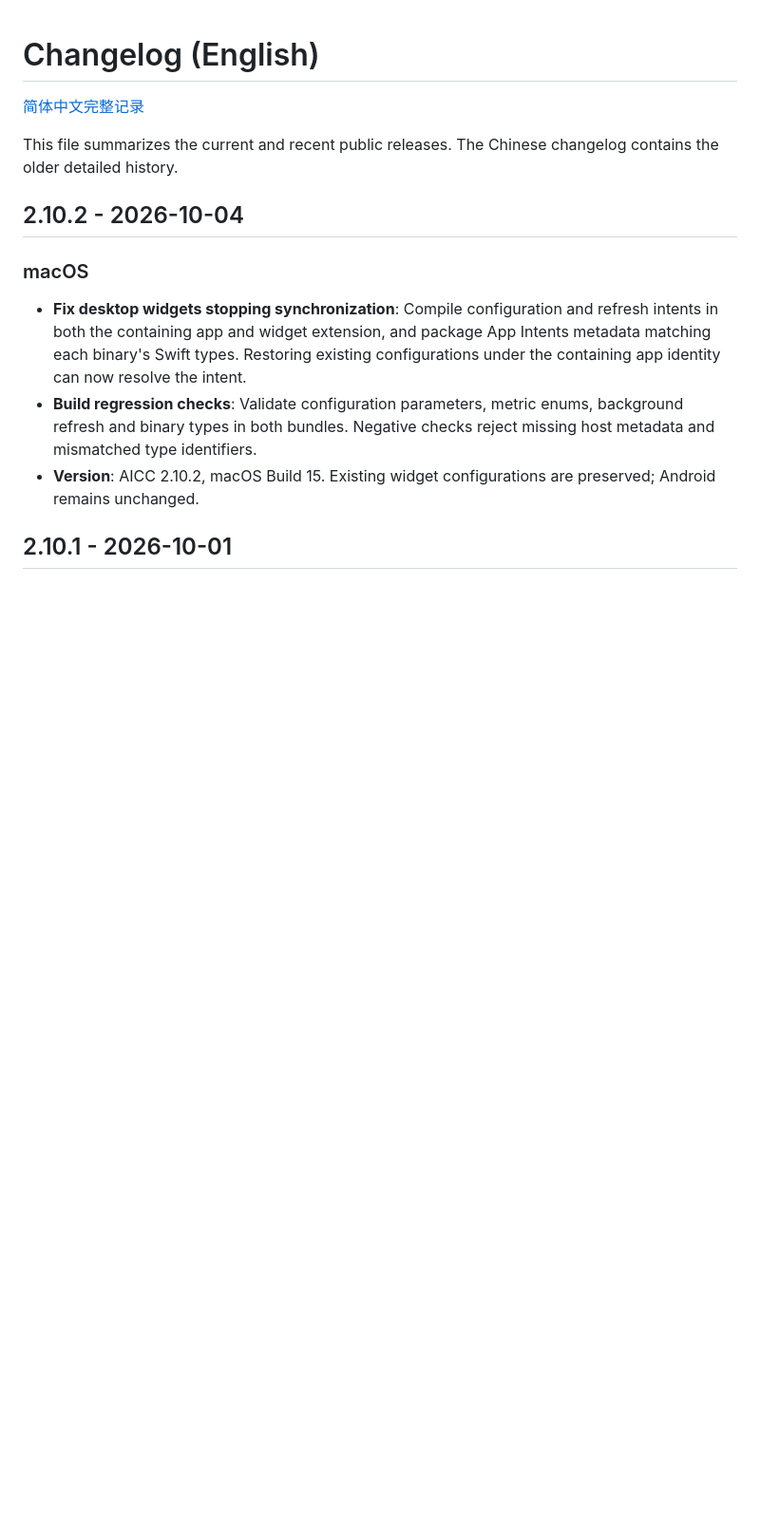
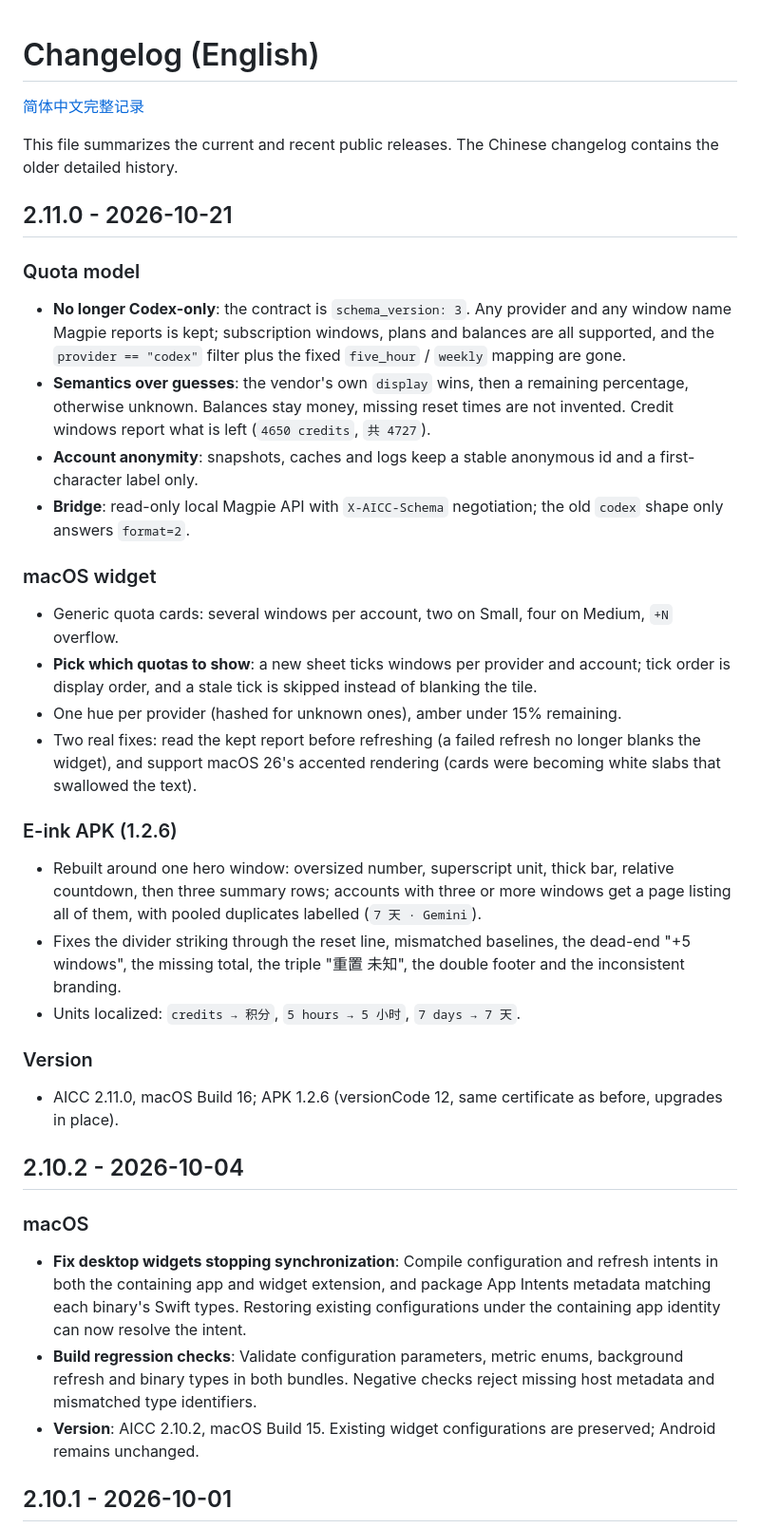
Before and after one commit to easonwong2026-del/AICC, a Markdown page: CHANGELOG.en.md, the part around the change. Shown at 95% size. Rendered like a GitHub page; blank space fills up the shorter version.

Commit message:
docs: add the 2.11.0 entry to the English changelog

```diff
--- a/CHANGELOG.en.md
+++ b/CHANGELOG.en.md
@@ -3,6 +3,32 @@
 [简体中文完整记录](CHANGELOG.md)
 
 This file summarizes the current and recent public releases. The Chinese changelog contains the older detailed history.
+
+## 2.11.0 - 2026-10-21
+
+### Quota model
+
+- **No longer Codex-only**: the contract is `schema_version: 3`. Any provider and any window name Magpie reports is kept; subscription windows, plans and balances are all supported, and the `provider == "codex"` filter plus the fixed `five_hour` / `weekly` mapping are gone.
+- **Semantics over guesses**: the vendor's own `display` wins, then a remaining percentage, otherwise unknown. Balances stay money, missing reset times are not invented. Credit windows report what is left (`4650 credits`, `共 4727`).
+- **Account anonymity**: snapshots, caches and logs keep a stable anonymous id and a first-character label only.
+- **Bridge**: read-only local Magpie API with `X-AICC-Schema` negotiation; the old `codex` shape only answers `format=2`.
+
+### macOS widget
+
+- Generic quota cards: several windows per account, two on Small, four on Medium, `+N` overflow.
+- **Pick which quotas to show**: a new sheet ticks windows per provider and account; tick order is display order, and a stale tick is skipped instead of blanking the tile.
+- One hue per provider (hashed for unknown ones), amber under 15% remaining.
+- Two real fixes: read the kept report before refreshing (a failed refresh no longer blanks the widget), and support macOS 26's accented rendering (cards were becoming white slabs that swallowed the text).
+
+### E-ink APK (1.2.6)
+
+- Rebuilt around one hero window: oversized number, superscript unit, thick bar, relative countdown, then three summary rows; accounts with three or more windows get a page listing all of them, with pooled duplicates labelled (`7 天 · Gemini`).
+- Fixes the divider striking through the reset line, mismatched baselines, the dead-end "+5 windows", the missing total, the triple "重置 未知", the double footer and the inconsistent branding.
+- Units localized: `credits → 积分`, `5 hours → 5 小时`, `7 days → 7 天`.
+
+### Version
+
+- AICC 2.11.0, macOS Build 16; APK 1.2.6 (versionCode 12, same certificate as before, upgrades in place).
 
 ## 2.10.2 - 2026-10-04
 
```
